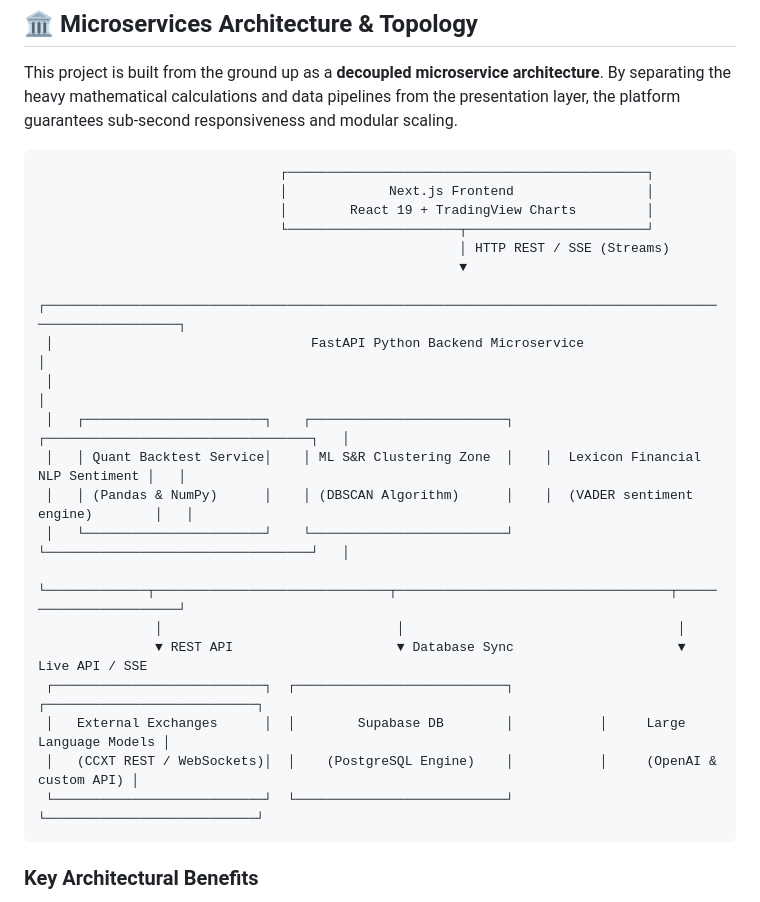
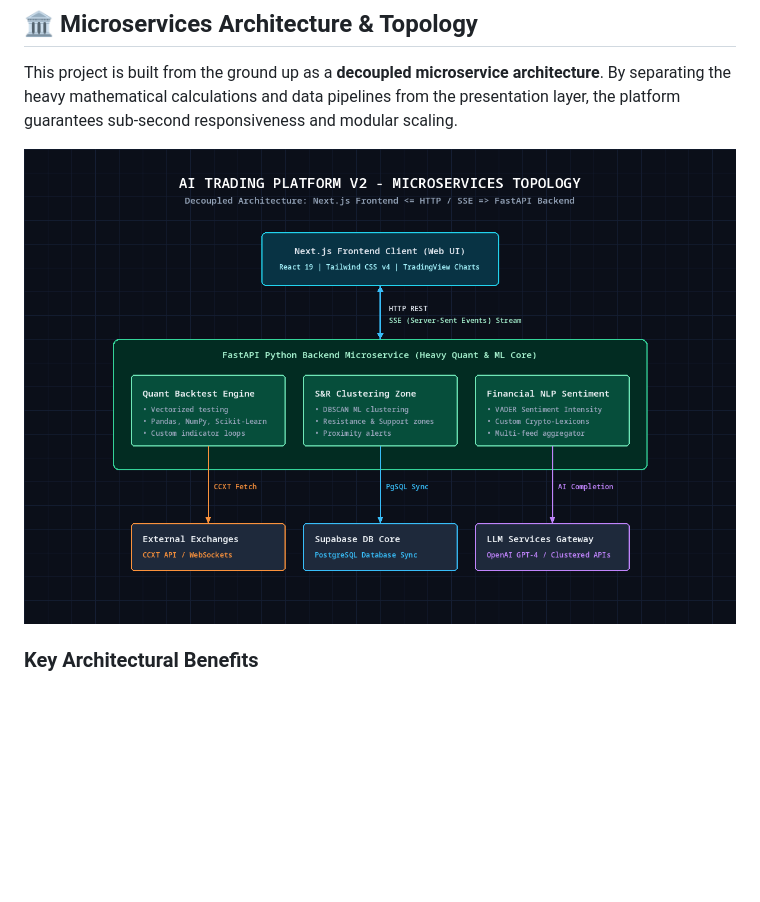
Before and after one commit to pyr0ken/ai-trading-platform, a Markdown page: README.md, the part around the change. Drawn GitHub-style; pictures changed too: docs/images/architecture-diagram.png (added); blank space fills up the shorter version.

Commit message:
docs(architecture): add microservices topology diagram to README

````diff
--- a/README.md
+++ b/README.md
@@ -8,28 +8,7 @@ An institutional-grade, microservices-driven **AI-powered Quantitative Trading P
 
 This project is built from the ground up as a **decoupled microservice architecture**. By separating the heavy mathematical calculations and data pipelines from the presentation layer, the platform guarantees sub-second responsiveness and modular scaling.
 
-```
-                               ┌──────────────────────────────────────────────┐
-                               │             Next.js Frontend                 │
-                               │        React 19 + TradingView Charts         │
-                               └──────────────────────┬───────────────────────┘
-                                                      │ HTTP REST / SSE (Streams)
-                                                      ▼
- ┌────────────────────────────────────────────────────────────────────────────────────────────────────────┐
- │                                 FastAPI Python Backend Microservice                                    │
- │                                                                                                        │
- │   ┌───────────────────────┐    ┌─────────────────────────┐    ┌──────────────────────────────────┐   │
- │   │ Quant Backtest Service│    │ ML S&R Clustering Zone  │    │  Lexicon Financial NLP Sentiment │   │
- │   │ (Pandas & NumPy)      │    │ (DBSCAN Algorithm)      │    │  (VADER sentiment engine)        │   │
- │   └───────────────────────┘    └─────────────────────────┘    └──────────────────────────────────┘   │
- └─────────────┬──────────────────────────────┬───────────────────────────────────┬───────────────────────┘
-               │                              │                                   │
-               ▼ REST API                     ▼ Database Sync                     ▼ Live API / SSE
- ┌───────────────────────────┐  ┌───────────────────────────┐           ┌───────────────────────────┐
- │   External Exchanges      │  │        Supabase DB        │           │     Large Language Models │
- │   (CCXT REST / WebSockets)│  │    (PostgreSQL Engine)    │           │     (OpenAI & custom API) │
- └───────────────────────────┘  └───────────────────────────┘           └───────────────────────────┘
-```
+![AI Trading Platform Microservices Topology](./docs/images/architecture-diagram.png)
 
 ### Key Architectural Benefits
 - **Separation of Concerns:** Next.js handles pure client UI routing, rendering, and visual state management, while Python FastAPI is dedicated to execution-heavy trading analytics.
````
Also changed, not shown: 1 other file.
